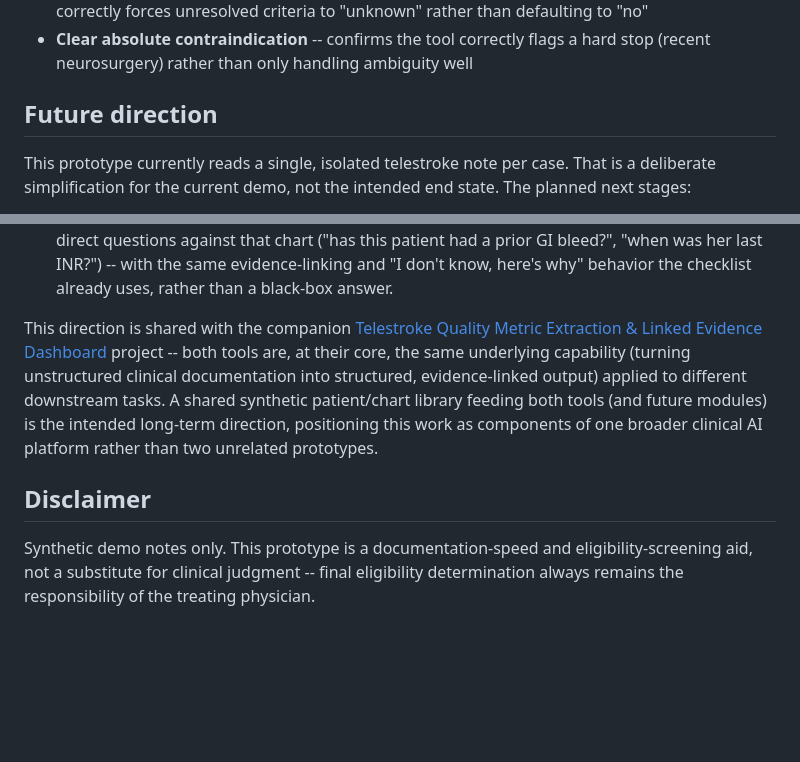
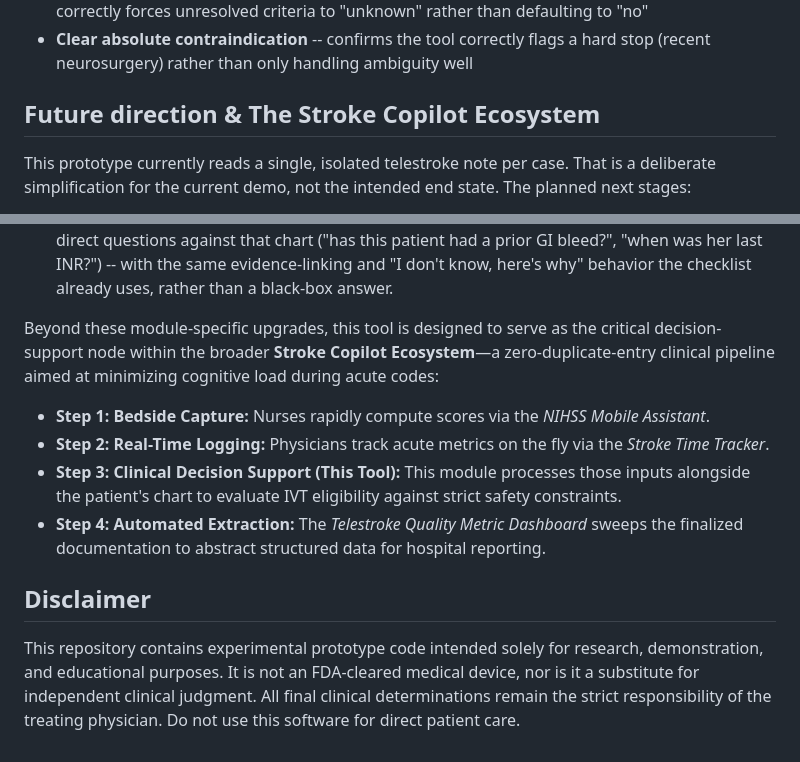
Before and after one commit to drodaniel1234/telestroke-ivt-assistant, a Markdown page: README.md, 2 parts joined by grey strips. Rendered like a GitHub page; blank space fills up the shorter version.

```diff
--- a/README.md
+++ b/README.md
@@ -139,7 +139,7 @@ behaviors:
 - **Clear absolute contraindication** -- confirms the tool correctly flags a
   hard stop (recent neurosurgery) rather than only handling ambiguity well
 
-## Future direction
+## Future direction & The Stroke Copilot Ecosystem
 
 This prototype currently reads a single, isolated telestroke note per case. That
 is a deliberate simplification for the current demo, not the intended end
@@ -160,18 +160,11 @@ state. The planned next stages:
    INR?") -- with the same evidence-linking and "I don't know, here's why"
    behavior the checklist already uses, rather than a black-box answer.
 
-This direction is shared with the companion
-[Telestroke Quality Metric Extraction & Linked Evidence Dashboard](#) project --
-both tools are, at their core, the same underlying capability (turning
-unstructured clinical documentation into structured, evidence-linked output)
-applied to different downstream tasks. A shared synthetic patient/chart library
-feeding both tools (and future modules) is the intended long-term direction,
-positioning this work as components of one broader clinical AI platform rather
-than two unrelated prototypes.
+Beyond these module-specific upgrades, this tool is designed to serve as the critical decision-support node within the broader **Stroke Copilot Ecosystem**—a zero-duplicate-entry clinical pipeline aimed at minimizing cognitive load during acute codes:
+* **Step 1: Bedside Capture:** Nurses rapidly compute scores via the *NIHSS Mobile Assistant*.
+* **Step 2: Real-Time Logging:** Physicians track acute metrics on the fly via the *Stroke Time Tracker*.
+* **Step 3: Clinical Decision Support (This Tool):** This module processes those inputs alongside the patient's chart to evaluate IVT eligibility against strict safety constraints.
+* **Step 4: Automated Extraction:** The *Telestroke Quality Metric Dashboard* sweeps the finalized documentation to abstract structured data for hospital reporting.
 
 ## Disclaimer
-
-Synthetic demo notes only. This prototype is a documentation-speed and
-eligibility-screening aid, not a substitute for clinical judgment -- final
-eligibility determination always remains the responsibility of the treating
-physician.
+This repository contains experimental prototype code intended solely for research, demonstration, and educational purposes. It is not an FDA-cleared medical device, nor is it a substitute for independent clinical judgment. All final clinical determinations remain the strict responsibility of the treating physician. Do not use this software for direct patient care.
```
